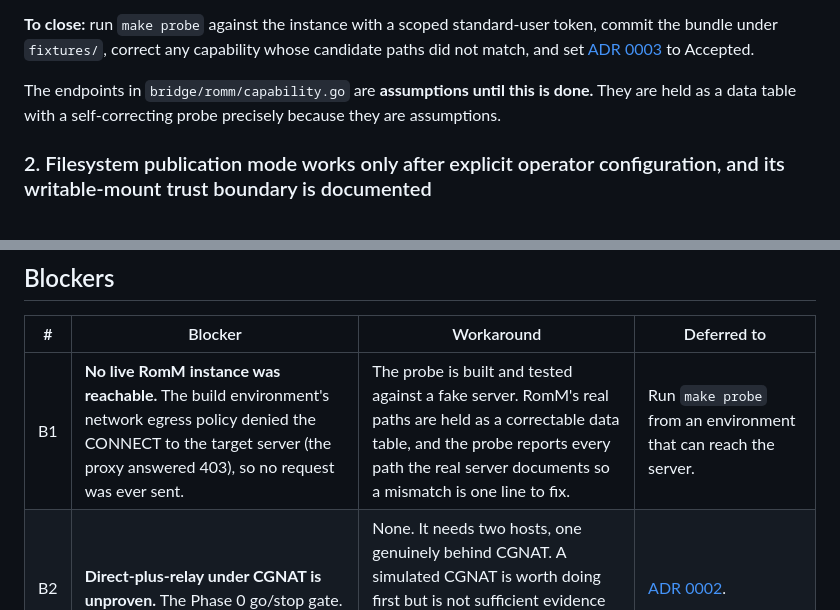
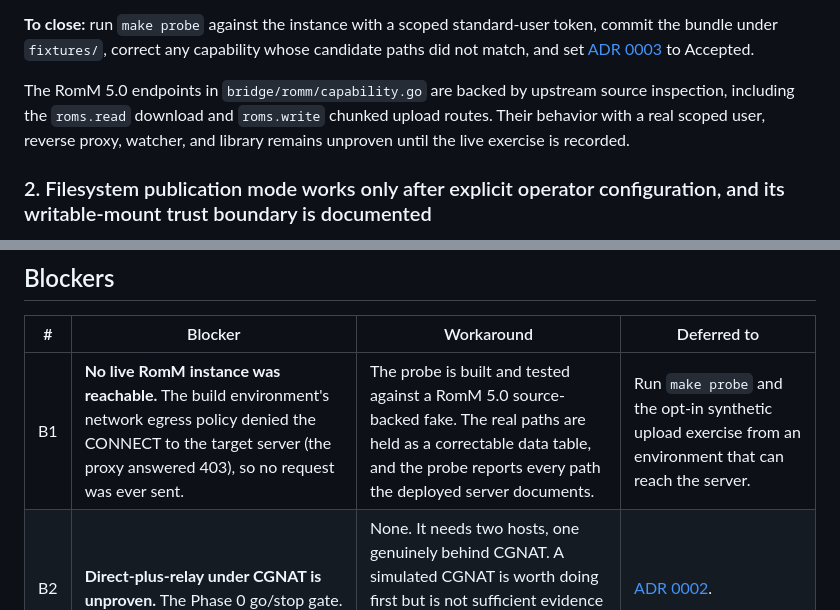
Before and after one commit to Crimson3076/RomM-Swarm, a Markdown page: docs/phase0/acceptance-evidence.md, 2 parts joined by grey strips. Rendered like a GitHub page.

Commit message:
docs: update Phase 0 RomM evidence

```diff
--- a/docs/phase0/acceptance-evidence.md
+++ b/docs/phase0/acceptance-evidence.md
@@ -35,9 +35,10 @@ token, commit the bundle under `fixtures/`, correct any capability whose
 candidate paths did not match, and set [ADR 0003](../adr/0003-supported-romm-versions.md)
 to Accepted.
 
-The endpoints in `bridge/romm/capability.go` are **assumptions until this is
-done.** They are held as a data table with a self-correcting probe precisely
-because they are assumptions.
+The RomM 5.0 endpoints in `bridge/romm/capability.go` are backed by upstream
+source inspection, including the `roms.read` download and `roms.write` chunked
+upload routes. Their behavior with a real scoped user, reverse proxy, watcher,
+and library remains unproven until the live exercise is recorded.
 
 ### 2. Filesystem publication mode works only after explicit operator configuration, and its writable-mount trust boundary is documented
 
@@ -149,7 +150,7 @@ codebase. No transfer code has been written, deliberately.
 
 | # | Blocker | Workaround | Deferred to |
 |---|---|---|---|
-| B1 | **No live RomM instance was reachable.** The build environment's network egress policy denied the CONNECT to the target server (the proxy answered 403), so no request was ever sent. | The probe is built and tested against a fake server. RomM's real paths are held as a correctable data table, and the probe reports every path the real server documents so a mismatch is one line to fix. | Run `make probe` from an environment that can reach the server. |
+| B1 | **No live RomM instance was reachable.** The build environment's network egress policy denied the CONNECT to the target server (the proxy answered 403), so no request was ever sent. | The probe is built and tested against a RomM 5.0 source-backed fake. The real paths are held as a correctable data table, and the probe reports every path the deployed server documents. | Run `make probe` and the opt-in synthetic upload exercise from an environment that can reach the server. |
 | B2 | **Direct-plus-relay under CGNAT is unproven.** The Phase 0 go/stop gate. | None. It needs two hosts, one genuinely behind CGNAT. A simulated CGNAT is worth doing first but is not sufficient evidence — the failure modes that matter are carrier-specific. | [ADR 0002](../adr/0002-networking-stack.md). |
 | B3 | **No reference catalogues are committed.** No-Intro DATs are not redistributed here. | The importer is proven against synthesised catalogues with real hashes. | Obtain and lock the approved DATs for the five platforms; record versions in [ADR 0004](../adr/0004-initial-platforms.md). |
 | B4 | **Legal risk acceptance is not done.** | None, and none is appropriate. | [ADR 0008](../adr/0008-pilot-legal-risk-acceptance.md). |
```
